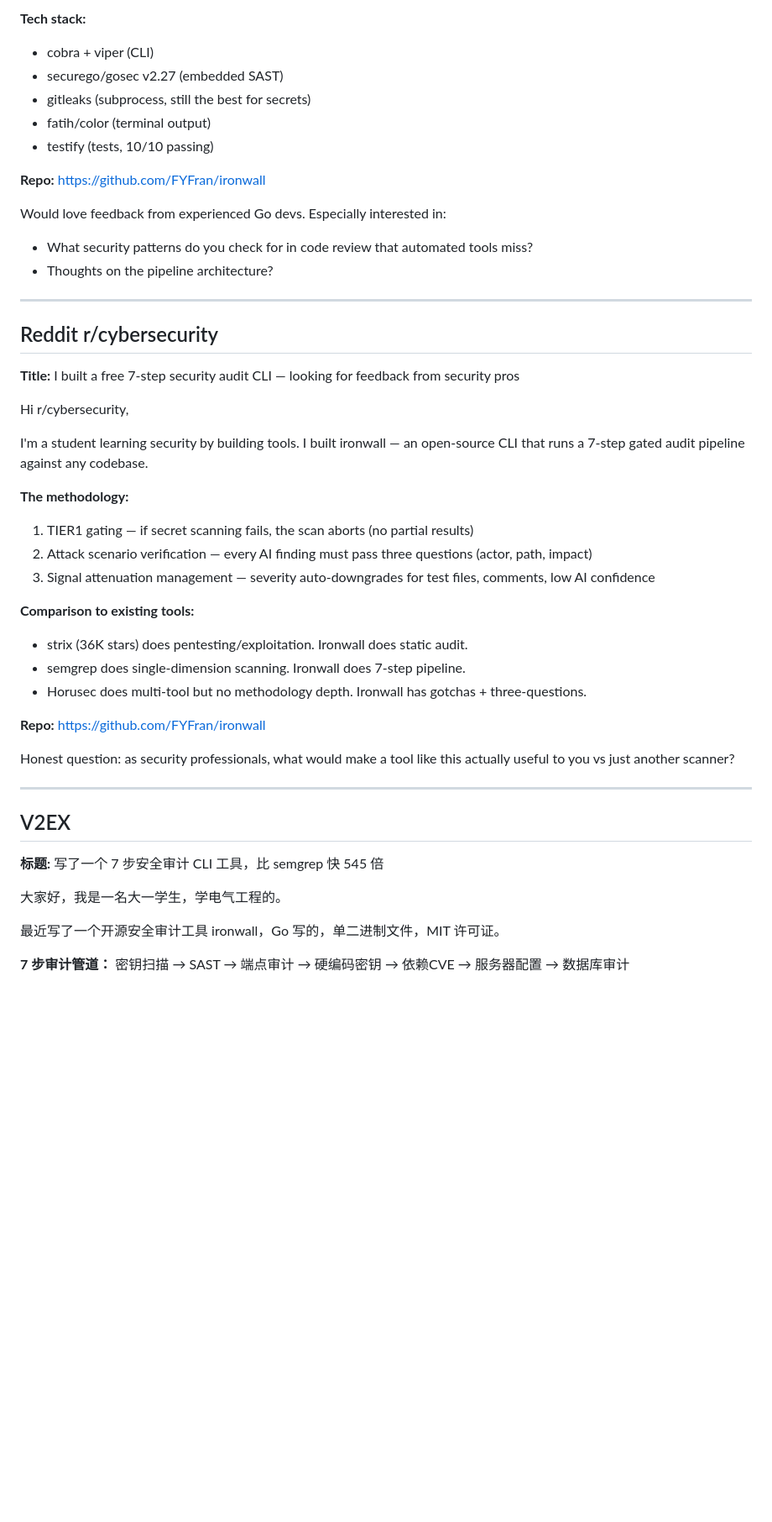
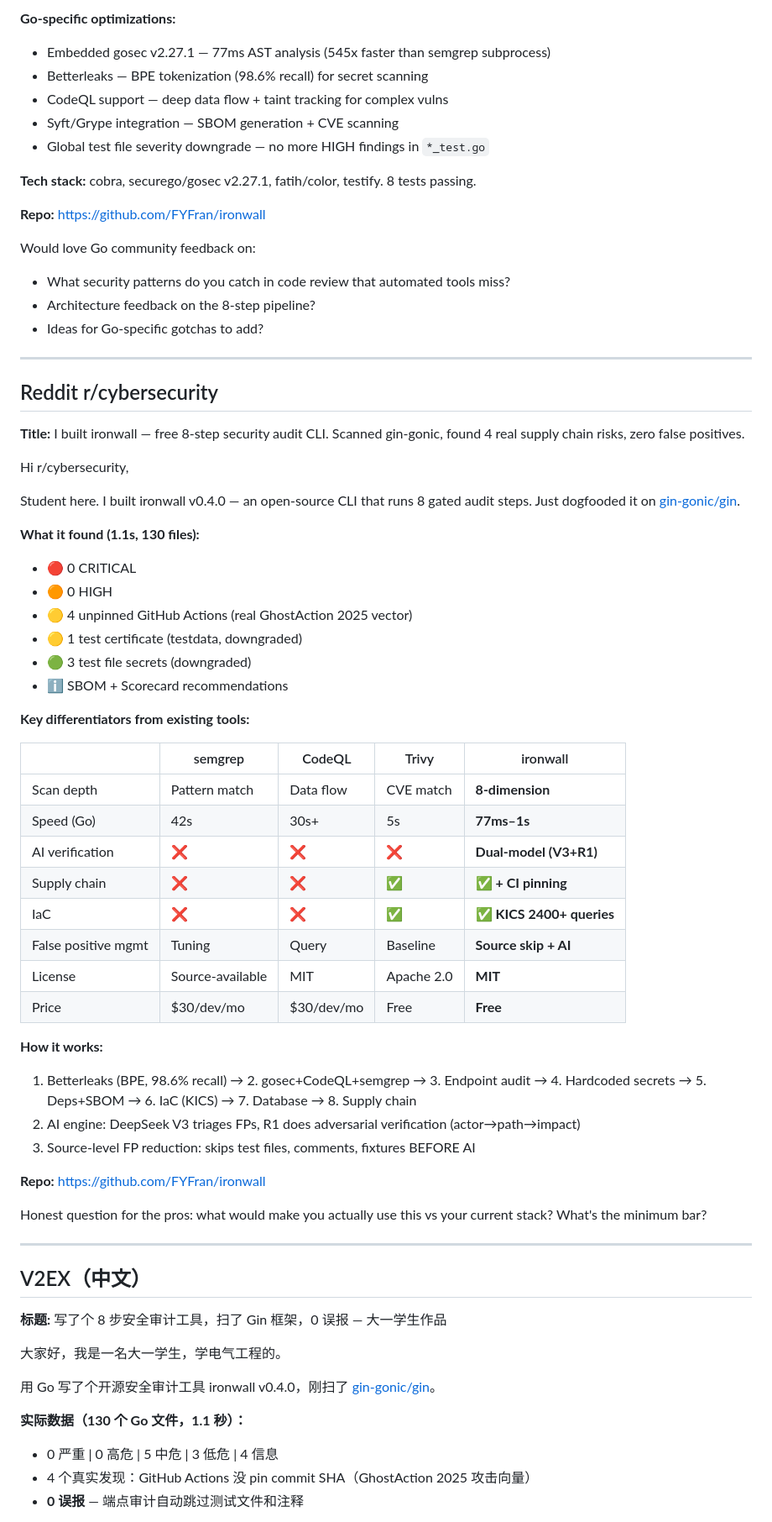
Before and after one commit to FYFran/ironwall, a Markdown page: PROMO.md, the part around one of its changes. Shown at 84% size. Drawn GitHub-style; blank space fills up the shorter version.

```diff
--- a/PROMO.md
+++ b/PROMO.md
@@ -46,51 +78,72 @@ Ironwall is a 7-step security audit CLI written in Go. The interesting part: ins
 
-**Tech stack:**
-- cobra + viper (CLI)
-- securego/gosec v2.27 (embedded SAST)
-- gitleaks (subprocess, still the best for secrets)
-- fatih/color (terminal output)
-- testify (tests, 10/10 passing)
+**Go-specific optimizations:**
+- Embedded gosec v2.27.1 — 77ms AST analysis (545x faster than semgrep subprocess)
+- Betterleaks — BPE tokenization (98.6% recall) for secret scanning
+- CodeQL support — deep data flow + taint tracking for complex vulns
+- Syft/Grype integration — SBOM generation + CVE scanning
+- Global test file severity downgrade — no more HIGH findings in `*_test.go`
+
+**Tech stack:** cobra, securego/gosec v2.27.1, fatih/color, testify. 8 tests passing.
 
 **Repo:** https://github.com/FYFran/ironwall
 
-Would love feedback from experienced Go devs. Especially interested in:
-- What security patterns do you check for in code review that automated tools miss?
-- Thoughts on the pipeline architecture?
+Would love Go community feedback on:
+- What security patterns do you catch in code review that automated tools miss?
+- Architecture feedback on the 8-step pipeline?
+- Ideas for Go-specific gotchas to add?
 
 ---
 
 ## Reddit r/cybersecurity
 
-**Title:** I built a free 7-step security audit CLI — looking for feedback from security pros
+**Title:** I built ironwall — free 8-step security audit CLI. Scanned gin-gonic, found 4 real supply chain risks, zero false positives.
 
 Hi r/cybersecurity,
 
-I'm a student learning security by building tools. I built ironwall — an open-source CLI that runs a 7-step gated audit pipeline against any codebase.
+Student here. I built ironwall v0.4.0 — an open-source CLI that runs 8 gated audit steps. Just dogfooded it on [gin-gonic/gin](https://github.com/gin-gonic/gin).
 
-**The methodology:**
-1. TIER1 gating — if secret scanning fails, the scan aborts (no partial results)
-2. Attack scenario verification — every AI finding must pass three questions (actor, path, impact)
-3. Signal attenuation management — severity auto-downgrades for test files, comments, low AI confidence
+**What it found (1.1s, 130 files):**
+- 🔴 0 CRITICAL
+- 🟠 0 HIGH
+- 🟡 4 unpinned GitHub Actions (real GhostAction 2025 vector)
+- 🟡 1 test certificate (testdata, downgraded)
+- 🟢 3 test file secrets (downgraded)
+- ℹ️ SBOM + Scorecard recommendations
 
-**Comparison to existing tools:**
-- strix (36K stars) does pentesting/exploitation. Ironwall does static audit.
-- semgrep does single-dimension scanning. Ironwall does 7-step pipeline.
-- Horusec does multi-tool but no methodology depth. Ironwall has gotchas + three-questions.
+**Key differentiators from existing tools:**
+
+| | semgrep | CodeQL | Trivy | ironwall |
+|---|---|---|---|---|
+| Scan depth | Pattern match | Data flow | CVE match | **8-dimension** |
+| Speed (Go) | 42s | 30s+ | 5s | **77ms–1s** |
+| AI verification | ❌ | ❌ | ❌ | **Dual-model (V3+R1)** |
+| Supply chain | ❌ | ❌ | ✅ | **✅ + CI pinning** |
+| IaC | ❌ | ❌ | ✅ | **✅ KICS 2400+ queries** |
+| False positive mgmt | Tuning | Query | Baseline | **Source skip + AI** |
+| License | Source-available | MIT | Apache 2.0 | **MIT** |
+| Price | $30/dev/mo | $30/dev/mo | Free | **Free** |
+
+**How it works:**
+1. Betterleaks (BPE, 98.6% recall) → 2. gosec+CodeQL+semgrep → 3. Endpoint audit → 4. Hardcoded secrets → 5. Deps+SBOM → 6. IaC (KICS) → 7. Database → 8. Supply chain
+2. AI engine: DeepSeek V3 triages FPs, R1 does adversarial verification (actor→path→impact)
+3. Source-level FP reduction: skips test files, comments, fixtures BEFORE AI
 
 **Repo:** https://github.com/FYFran/ironwall
 
-Honest question: as security professionals, what would make a tool like this actually useful to you vs just another scanner?
+Honest question for the pros: what would make you actually use this vs your current stack? What's the minimum bar?
 
 ---
 
-## V2EX
+## V2EX（中文）
 
-**标题:** 写了一个 7 步安全审计 CLI 工具，比 semgrep 快 545 倍
+**标题:** 写了个 8 步安全审计工具，扫了 Gin 框架，0 误报 — 大一学生作品
 
 大家好，我是一名大一学生，学电气工程的。
 
-最近写了一个开源安全审计工具 ironwall，Go 写的，单二进制文件，MIT 许可证。
+用 Go 写了个开源安全审计工具 ironwall v0.4.0，刚扫了 [gin-gonic/gin](https://github.com/gin-gonic/gin)。
 
-**7 步审计管道：**
-密钥扫描 → SAST → 端点审计 → 硬编码密钥 → 依赖CVE → 服务器配置 → 数据库审计
+**实际数据（130 个 Go 文件，1.1 秒）：**
+- 0 严重 | 0 高危 | 5 中危 | 3 低危 | 4 信息
+- 4 个真实发现：GitHub Actions 没 pin commit SHA（GhostAction 2025 攻击向量）
+- **0 误报** — 端点审计自动跳过测试文件和注释
 
```
Also changed, not shown: other parts of PROMO.md (+81 -38 lines), README.md (+3 -2 lines).
